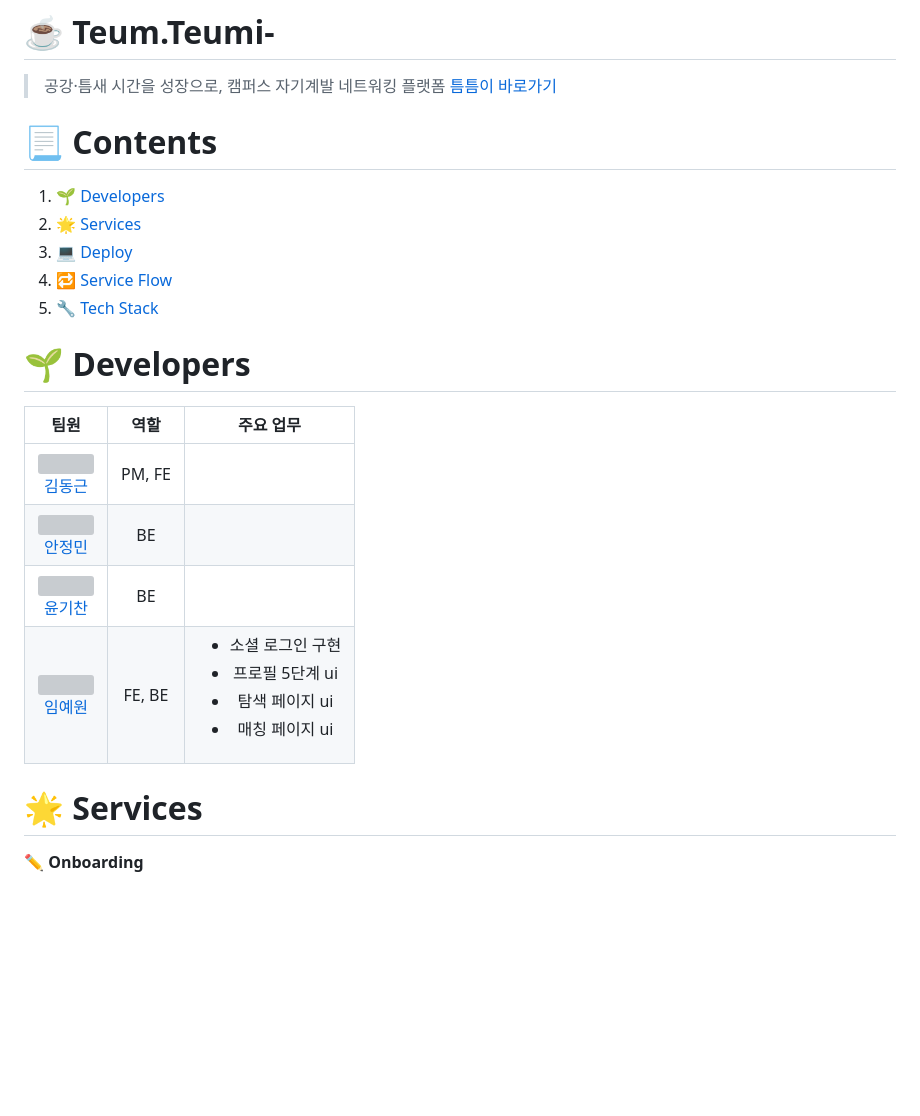
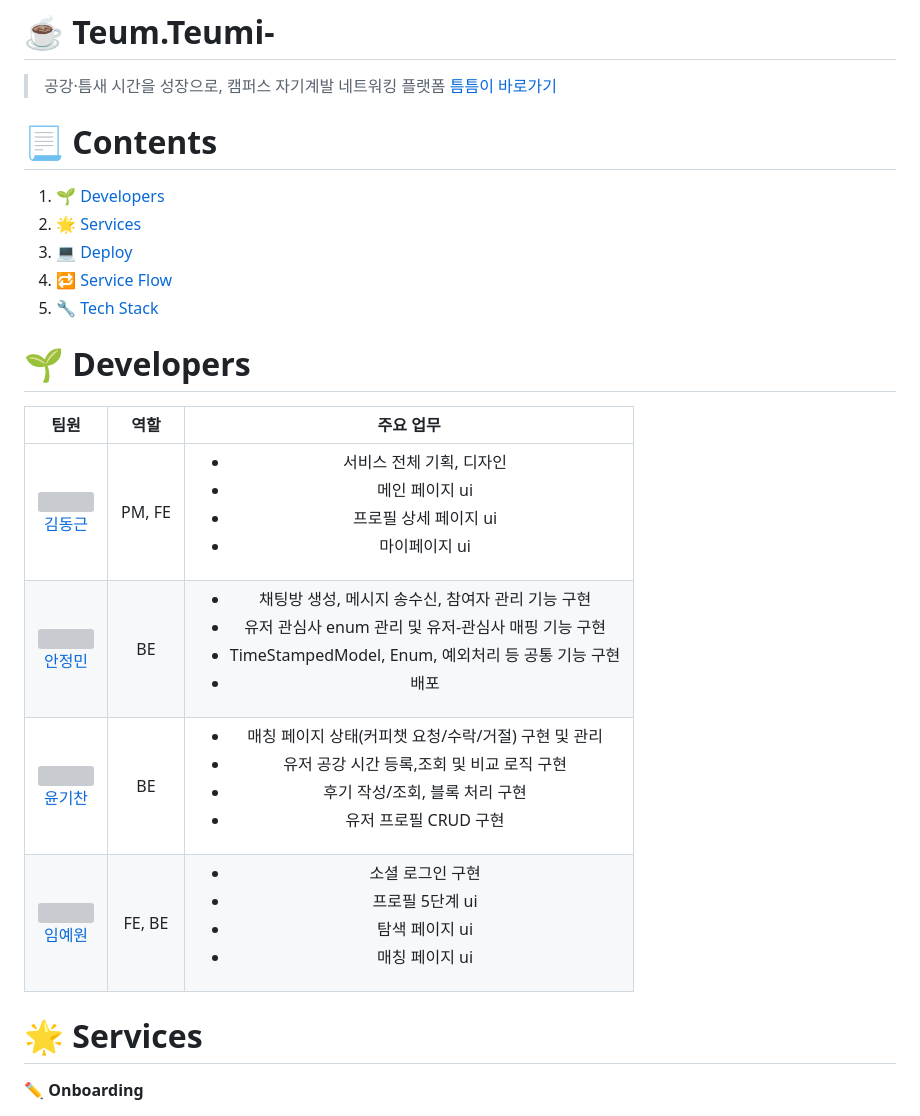
Before and after one commit to pirogramming/Teum.Teumi-, a Markdown page: README.md, the part around the change. Rendered like a GitHub page; blank space fills up the shorter version; grey boxes are pictures that could not be loaded.

Commit message:
fix: 팀원 주요 업무 수정

```diff
--- a/README.md
+++ b/README.md
@@ -1,5 +1,7 @@
 # ☕ Teum.Teumi-
 > 공강·틈새 시간을 성장으로, 캠퍼스 자기계발 네트워킹 플랫폼 [틈틈이 바로가기](https://teumteumi.site/)
+
+
 
 
 # 📃 Contents
@@ -10,16 +12,22 @@
 5. [🔧 Tech Stack](#-Tech-Stack)
 
 
+
+
 # 🌱 Developers
 |  팀원  |  역할  |  주요 업무  |
 |  :---:  |  :---:  |  :---:  |
-|  <img width="100" src="https://github.com/Geun100.png"><br>[김동근](https://github.com/Geun100)  |  PM, FE  |    |
-|  <img width="100" src="https://github.com/Dev-Anniee.png"><br>[안정민](https://github.com/Dev-Anniee)  |  BE  |    |
-|  <img width="100" src="https://github.com/gicks04.png"><br>[윤기찬](https://github.com/gicks04)  |  BE  |    |
+|  <img width="100" src="https://github.com/Geun100.png"><br>[김동근](https://github.com/Geun100)  |  PM, FE  |  <ul><li>서비스 전체 기획, 디자인</li><li>메인 페이지 ui</li><li>프로필 상세 페이지 ui</li><li>마이페이지 ui</li></ul>  |
+|  <img width="100" src="https://github.com/Dev-Anniee.png"><br>[안정민](https://github.com/Dev-Anniee)  |  BE  |  <ul><li>채팅방 생성, 메시지 송수신, 참여자 관리 기능 구현</li><li>유저 관심사 enum 관리 및 유저-관심사 매핑 기능 구현</li><li>TimeStampedModel, Enum, 예외처리 등 공통 기능 구현</li><li>배포</li></ul>  |
+|  <img width="100" src="https://github.com/gicks04.png"><br>[윤기찬](https://github.com/gicks04)  |  BE  |  <ul><li>매칭 페이지 상태(커피챗 요청/수락/거절) 구현 및 관리</li><li>유저 공강 시간 등록,조회 및 비교 로직 구현</li><li>후기 작성/조회, 블록 처리 구현</li><li>유저 프로필 CRUD 구현</li></ul>  |
 |  <img width="100" src="https://github.com/Yewonlim-04.png"><br>[임예원](https://github.com/Yewonlim-04)  |  FE, BE  |  <ul><li>소셜 로그인 구현</li><li>프로필 5단계 ui</li><li>탐색 페이지 ui</li><li>매칭 페이지 ui</li></ul> |
 
 
+
+
 # 🌟 Services
+
+
   **✏️ Onboarding**
 
 
```
